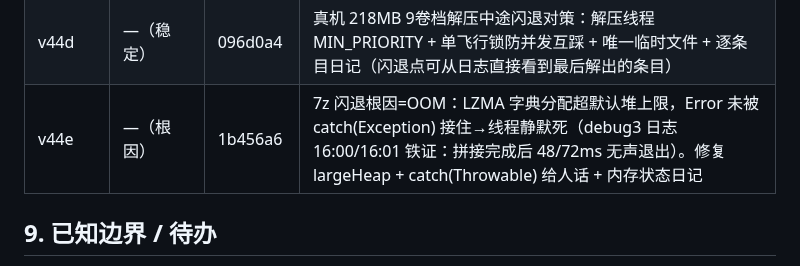
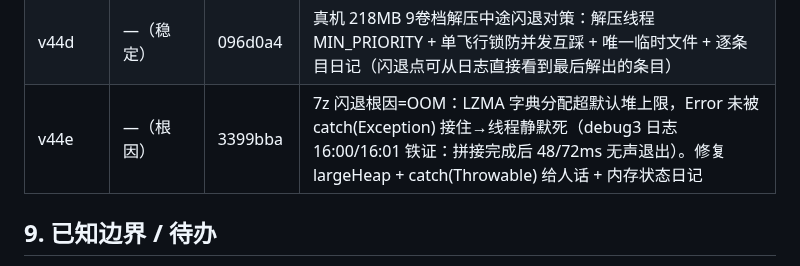
Before and after one commit to SinigLi/supersplat-apk, a Markdown page: docs/DIRECTOR.md, the part around the change. GitHub-like rendering.

Commit message:
docs: v44e sha

```diff
--- a/docs/DIRECTOR.md
+++ b/docs/DIRECTOR.md
@@ -337,7 +337,7 @@ node tests/probe-bottom.mjs  # 底栏按钮量测 + 截图
 | v44b | —（修复） | 3e1bfc2 | 真机「选完无反应」根因修复：pick 改 C7 @ActivityCallback（旧 handleOnActivityResult 不触发）；新增 DebugLog 插件 + 「🐞 日志」调试按钮（查看/清空/SAF 导出，release 隐藏）+ ExtractPlugin 全程原生日记；probe-v44 扩 16 项 |
 | v44c | —（体验） | 4c92f83 | 分卷缺卷预检（.NNN 序列断号直接报缺哪卷）+ header 越界错误翻译成人话（真机案例：MOOD_-37.7z 缺 .005）|
 | v44d | —（稳定） | 096d0a4 | 真机 218MB 9卷档解压中途闪退对策：解压线程 MIN_PRIORITY + 单飞行锁防并发互踩 + 唯一临时文件 + 逐条目日记（闪退点可从日志直接看到最后解出的条目）|
-| v44e | —（根因） | 1b456a6 | 7z 闪退根因=OOM：LZMA 字典分配超默认堆上限，Error 未被 catch(Exception) 接住→线程静默死（debug3 日志 16:00/16:01 铁证：拼接完成后 48/72ms 无声退出）。修复 largeHeap + catch(Throwable) 给人话 + 内存状态日记 |
+| v44e | —（根因） | 3399bba | 7z 闪退根因=OOM：LZMA 字典分配超默认堆上限，Error 未被 catch(Exception) 接住→线程静默死（debug3 日志 16:00/16:01 铁证：拼接完成后 48/72ms 无声退出）。修复 largeHeap + catch(Throwable) 给人话 + 内存状态日记 |
 
 ## 9. 已知边界 / 待办
 
```
